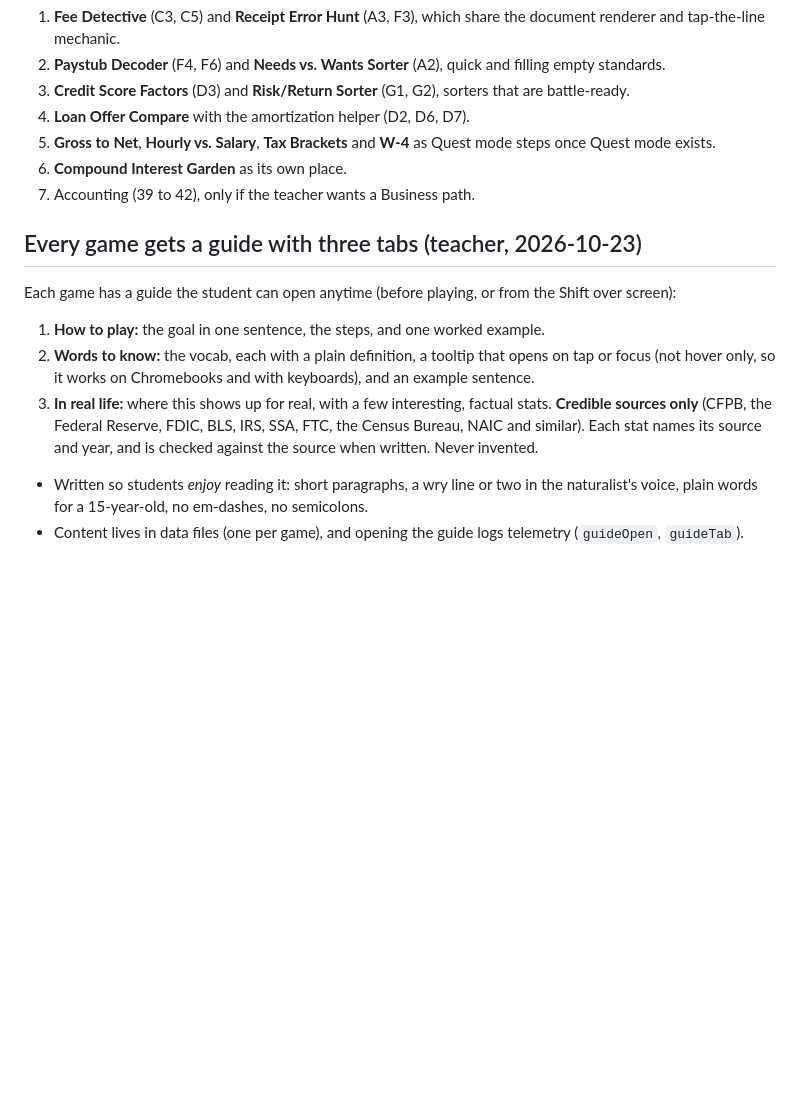
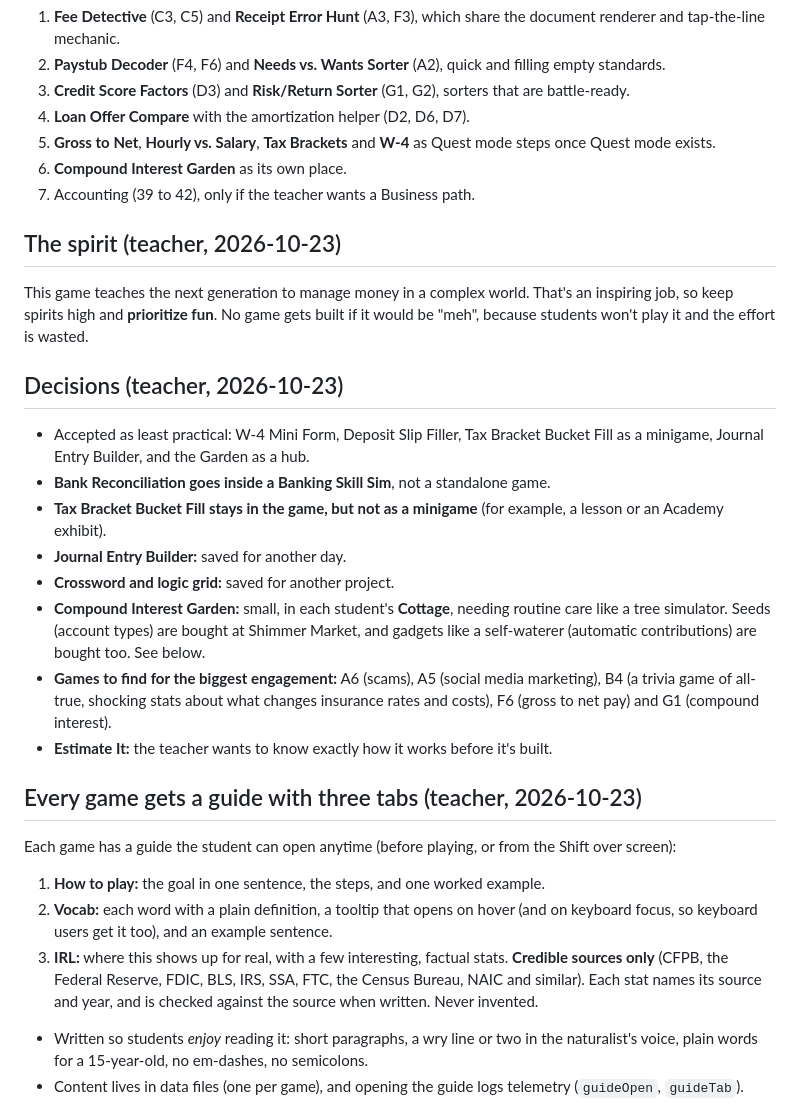
Before and after one commit to grannyconger/credit-creatures, a Markdown page: docs/MINIGAMES.md, the part around the change. Rendered like a GitHub page; blank space fills up the shorter version.

Commit message:
Minigame plan: Vocab and IRL tabs, the spirit of the project, and the teacher's keep and cut decisions
Co-Authored-By: Claude Opus 5.5 <noreply@anthropic.com>

```diff
--- a/docs/MINIGAMES.md
+++ b/docs/MINIGAMES.md
@@ -138,11 +138,24 @@ All rates are simplified teaching values in config, labeled "simplified for lear
 6. **Compound Interest Garden** as its own place.
 7. Accounting (39 to 42), only if the teacher wants a Business path.
 
+## The spirit (teacher, 2026-10-23)
+This game teaches the next generation to manage money in a complex world. That's an inspiring job, so keep spirits high and **prioritize fun**. No game gets built if it would be "meh", because students won't play it and the effort is wasted.
+
+## Decisions (teacher, 2026-10-23)
+- Accepted as least practical: W-4 Mini Form, Deposit Slip Filler, Tax Bracket Bucket Fill as a minigame, Journal Entry Builder, and the Garden as a hub.
+- **Bank Reconciliation goes inside a Banking Skill Sim**, not a standalone game.
+- **Tax Bracket Bucket Fill stays in the game, but not as a minigame** (for example, a lesson or an Academy exhibit).
+- **Journal Entry Builder:** saved for another day.
+- **Crossword and logic grid:** saved for another project.
+- **Compound Interest Garden:** small, in each student's **Cottage**, needing routine care like a tree simulator. Seeds (account types) are bought at Shimmer Market, and gadgets like a self-waterer (automatic contributions) are bought too. See below.
+- **Games to find for the biggest engagement:** A6 (scams), A5 (social media marketing), B4 (a trivia game of all-true, shocking stats about what changes insurance rates and costs), F6 (gross to net pay) and G1 (compound interest).
+- **Estimate It:** the teacher wants to know exactly how it works before it's built.
+
 ## Every game gets a guide with three tabs (teacher, 2026-10-23)
 Each game has a guide the student can open anytime (before playing, or from the Shift over screen):
 1. **How to play:** the goal in one sentence, the steps, and one worked example.
-2. **Words to know:** the vocab, each with a plain definition, a tooltip that opens on tap or focus (not hover only, so it works on Chromebooks and with keyboards), and an example sentence.
-3. **In real life:** where this shows up for real, with a few interesting, factual stats. **Credible sources only** (CFPB, the Federal Reserve, FDIC, BLS, IRS, SSA, FTC, the Census Bureau, NAIC and similar). Each stat names its source and year, and is checked against the source when written. Never invented.
+2. **Vocab:** each word with a plain definition, a tooltip that opens on hover (and on keyboard focus, so keyboard users get it too), and an example sentence.
+3. **IRL:** where this shows up for real, with a few interesting, factual stats. **Credible sources only** (CFPB, the Federal Reserve, FDIC, BLS, IRS, SSA, FTC, the Census Bureau, NAIC and similar). Each stat names its source and year, and is checked against the source when written. Never invented.
 - Written so students *enjoy* reading it: short paragraphs, a wry line or two in the naturalist's voice, plain words for a 15-year-old, no em-dashes, no semicolons.
 - Content lives in data files (one per game), and opening the guide logs telemetry (`guideOpen`, `guideTab`).
 
```
